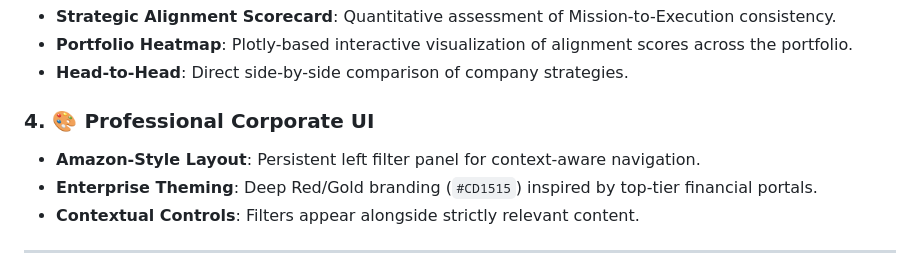
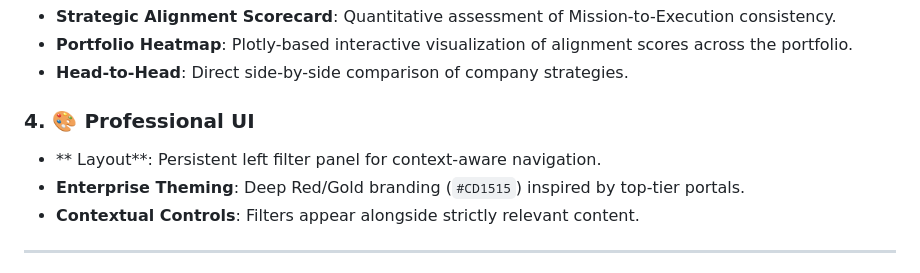
Before and after one commit to AKSB0567/MSG-KG, a Markdown page: README.md, the part around the change. Drawn GitHub-style.

Commit message:
Revise Professional UI section
Updated section title and removed redundant wording.

```diff
--- a/README.md
+++ b/README.md
@@ -26,9 +26,9 @@ Built for **Finance Research**, this system ingests SEC 10-K filings, constructs
 - **Portfolio Heatmap**: Plotly-based interactive visualization of alignment scores across the portfolio.
 - **Head-to-Head**: Direct side-by-side comparison of company strategies.
 
-### 4. 🎨 Professional Corporate UI
-- **Amazon-Style Layout**: Persistent left filter panel for context-aware navigation.
-- **Enterprise Theming**: Deep Red/Gold branding (`#CD1515`) inspired by top-tier financial portals.
+### 4. 🎨 Professional UI
+- ** Layout**: Persistent left filter panel for context-aware navigation.
+- **Enterprise Theming**: Deep Red/Gold branding (`#CD1515`) inspired by top-tier portals.
 - **Contextual Controls**: Filters appear alongside strictly relevant content.
 
 ---
```
